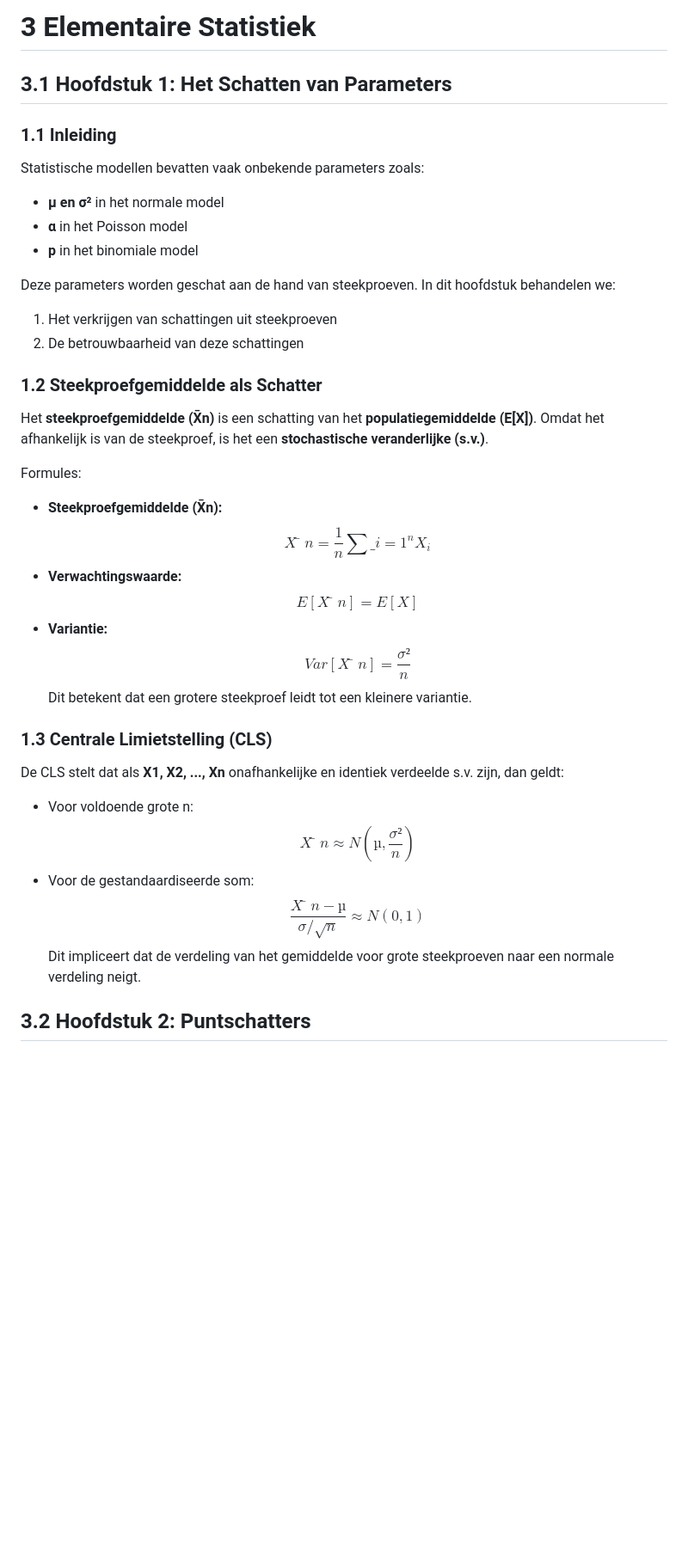
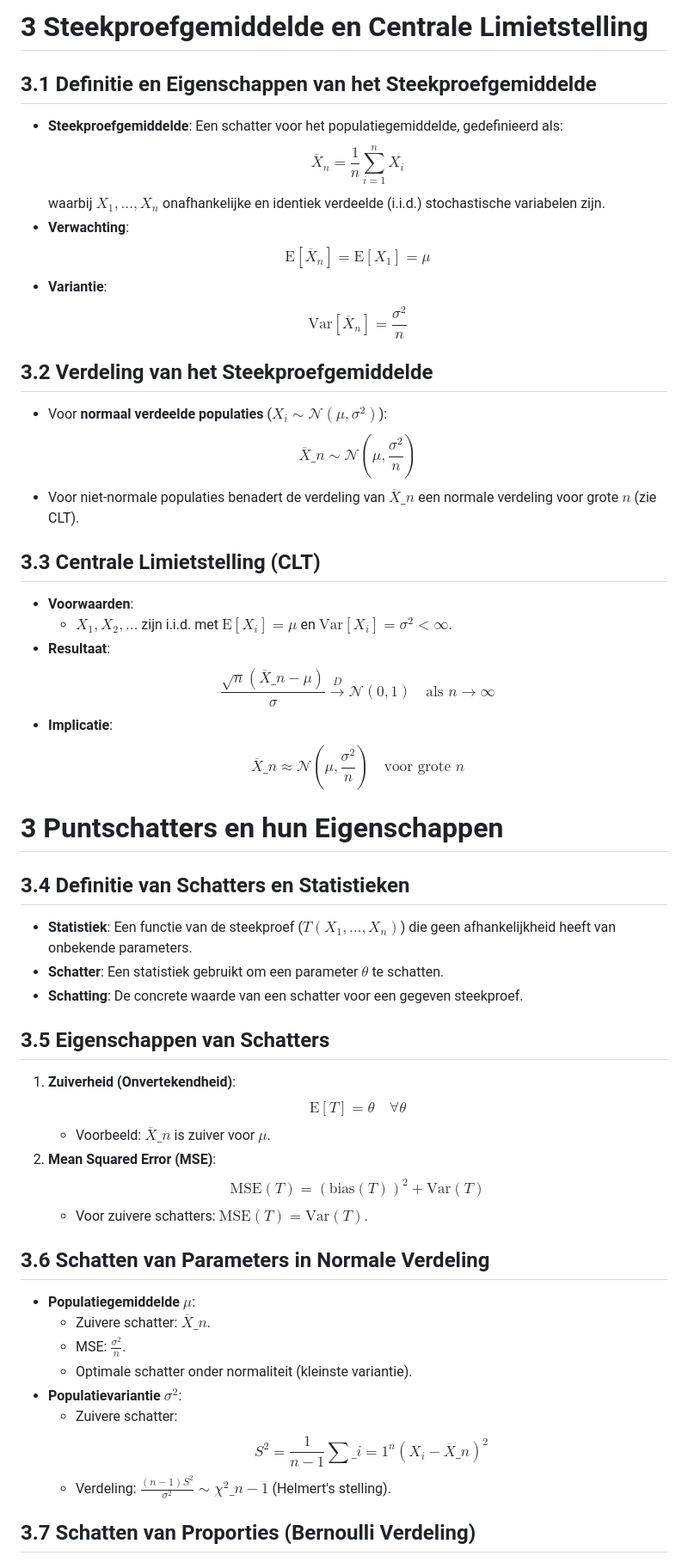
Before and after one commit to CedricDeVijt/ComputerScienceNotes, a Markdown page: Bachelor 2/Elementaire statistieken/3 Guessing of parameters.md, the part around one of its changes. Shown at 86% size. Drawn GitHub-style; blank space fills up the shorter version.

```diff
--- a/Bachelor 2/Elementaire statistieken/3 Guessing of parameters.md
+++ b/Bachelor 2/Elementaire statistieken/3 Guessing of parameters.md
@@ -1,43 +1,75 @@
-# 3 **Elementaire Statistiek**
+# 3 Steekproefgemiddelde en Centrale Limietstelling
 
-## 3.1 **Hoofdstuk 1: Het Schatten van Parameters**
+## 3.1 Definitie en Eigenschappen van het Steekproefgemiddelde
 
-### **1.1 Inleiding**
+- **Steekproefgemiddelde**: Een schatter voor het populatiegemiddelde, gedefinieerd als:
+  $$
+  \overline{X}_n = \frac{1}{n} \sum_{i=1}^n X_i
+  $$
+  waarbij $X_1, \ldots, X_n$ onafhankelijke en identiek verdeelde (i.i.d.) stochastische variabelen zijn.
+- **Verwachting**:
+  $$
+  \mathrm{E}[\overline{X}_n] = \mathrm{E}[X_1] = \mu
+  $$
+- **Variantie**:
+  $$
+  \mathrm{Var}[\overline{X}_n] = \frac{\sigma^2}{n}
+  $$
 
-Statistische modellen bevatten vaak onbekende parameters zoals:
+## 3.2 Verdeling van het Steekproefgemiddelde
 
-- **µ en σ²** in het normale model
-- **α** in het Poisson model
-- **p** in het binomiale model
+- Voor **normaal verdeelde populaties** ($X_i \sim \mathcal{N}(\mu, \sigma^2)$):
+  $$
+  \overline{X}\_n \sim \mathcal{N}\left(\mu, \frac{\sigma^2}{n}\right)
+  $$
+- Voor niet-normale populaties benadert de verdeling van $\overline{X}\_n$ een normale verdeling voor grote $n$ (zie CLT).
 
-Deze parameters worden geschat aan de hand van steekproeven. In dit hoofdstuk behandelen we:
+## 3.3 Centrale Limietstelling (CLT)
 
-1. Het verkrijgen van schattingen uit steekproeven
-2. De betrouwbaarheid van deze schattingen
+- **Voorwaarden**:
+  - $X_1, X_2, \ldots$ zijn i.i.d. met $\mathrm{E}[X_i] = \mu$ en $\mathrm{Var}[X_i] = \sigma^2 < \infty$.
+- **Resultaat**:
+  $$
+  \frac{\sqrt{n}(\overline{X}\_n - \mu)}{\sigma} \xrightarrow{D} \mathcal{N}(0,1) \quad \text{als } n \rightarrow \infty
+  $$
+- **Implicatie**:
+  $$
+  \overline{X}\_n \approx \mathcal{N}\left(\mu, \frac{\sigma^2}{n}\right) \quad \text{voor grote } n
+  $$
 
-### **1.2 Steekproefgemiddelde als Schatter**
+# 3 Puntschatters en hun Eigenschappen
 
-Het **steekproefgemiddelde (X̄n)** is een schatting van het **populatiegemiddelde (E[X])**. Omdat het afhankelijk is van de steekproef, is het een **stochastische veranderlijke (s.v.)**.
+## 3.4 Definitie van Schatters en Statistieken
 
-Formules:
+- **Statistiek**: Een functie van de steekproef ($T(X_1, \ldots, X_n)$) die geen afhankelijkheid heeft van onbekende parameters.
+- **Schatter**: Een statistiek gebruikt om een parameter $\theta$ te schatten.
+- **Schatting**: De concrete waarde van een schatter voor een gegeven steekproef.
 
-- **Steekproefgemiddelde (X̄n):**
-  $$X̄n = \frac{1}{n} \sum\_{i=1}^{n} X_i$$
-- **Verwachtingswaarde:**
-  $$E[X̄n] = E[X]$$
-- **Variantie:**
-  $$Var[X̄n] = \frac{σ²}{n}$$
-  Dit betekent dat een grotere steekproef leidt tot een kleinere variantie.
+## 3.5 Eigenschappen van Schatters
 
-### **1.3 Centrale Limietstelling (CLS)**
+1. **Zuiverheid (Onvertekendheid)**:
+   $$
+   \mathrm{E}[T] = \theta \quad \forall \theta
+   $$
+   - Voorbeeld: $\overline{X}\_n$ is zuiver voor $\mu$.
+2. **Mean Squared Error (MSE)**:
+   $$
+   \mathrm{MSE}(T) = (\text{bias}(T))^2 + \mathrm{Var}(T)
+   $$
+   - Voor zuivere schatters: $\mathrm{MSE}(T) = \mathrm{Var}(T)$.
 
-De CLS stelt dat als **X1, X2, ..., Xn** onafhankelijke en identiek verdeelde s.v. zijn, dan geldt:
+## 3.6 Schatten van Parameters in Normale Verdeling
 
-- Voor voldoende grote n:
-  $$X̄n \approx N(µ, \frac{σ²}{n})$$
-- Voor de gestandaardiseerde som:
-  $$\frac{X̄n - µ}{σ / \sqrt{n}} \approx N(0,1)$$
-  Dit impliceert dat de verdeling van het gemiddelde voor grote steekproeven naar een normale verdeling neigt.
+- **Populatiegemiddelde $\mu$**:
+  - Zuivere schatter: $\overline{X}\_n$.
+  - MSE: $\frac{\sigma^2}{n}$.
+  - Optimale schatter onder normaliteit (kleinste variantie).
+- **Populatievariantie $\sigma^2$**:
+  - Zuivere schatter:
+    $$
+    S^2 = \frac{1}{n-1} \sum\_{i=1}^n (X_i - \overline{X}\_n)^2
+    $$
+  - Verdeling: $\frac{(n-1)S^2}{\sigma^2} \sim \chi^2\_{n-1}$ (Helmert's stelling).
 
-## 3.2 **Hoofdstuk 2: Puntschatters**
+## 3.7 Schatten van Proporties (Bernoulli Verdeling)
 
```
Also changed, not shown: other parts of Bachelor 2/Elementaire statistieken/3 Guessing of parameters.md (+16 -55 lines).
